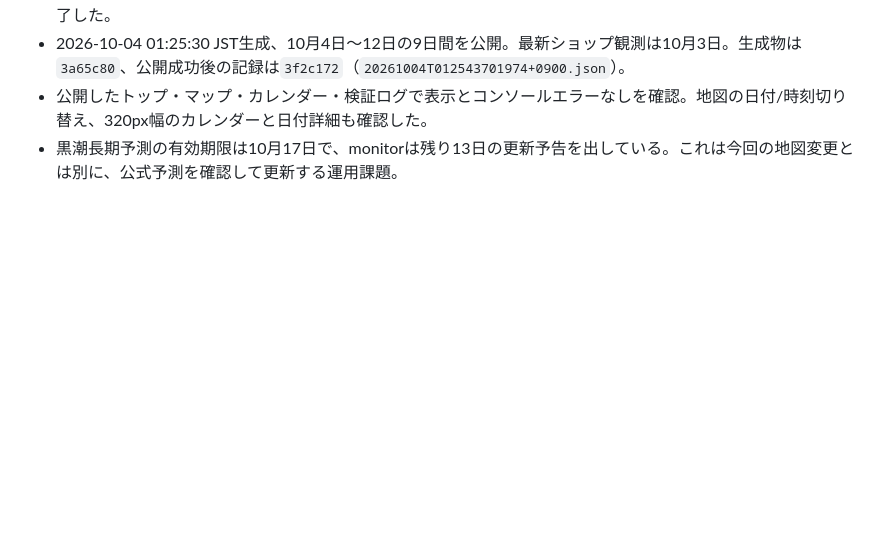
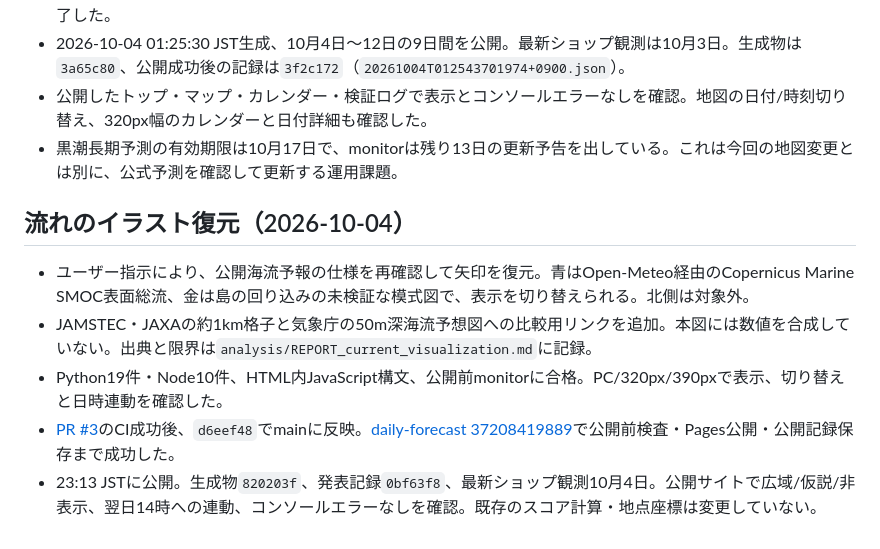
Before and after one commit to teppeiyoshida28-tech/samegoyomi, a Markdown page: IMPLEMENTATION_STATUS.md, the part around the change. GitHub-like rendering; blank space fills up the shorter version.

Commit message:
Record verified current illustration deployment

```diff
--- a/IMPLEMENTATION_STATUS.md
+++ b/IMPLEMENTATION_STATUS.md
@@ -64,3 +64,11 @@ GPS・測深の現地校正は未実施。実地図への未校正の地点重
 - 2026-10-04 01:25:30 JST生成、10月4日〜12日の9日間を公開。最新ショップ観測は10月3日。生成物は`3a65c80`、公開成功後の記録は`3f2c172`（`20261004T012543701974+0900.json`）。
 - 公開したトップ・マップ・カレンダー・検証ログで表示とコンソールエラーなしを確認。地図の日付/時刻切り替え、320px幅のカレンダーと日付詳細も確認した。
 - 黒潮長期予測の有効期限は10月17日で、monitorは残り13日の更新予告を出している。これは今回の地図変更とは別に、公式予測を確認して更新する運用課題。
+
+## 流れのイラスト復元（2026-10-04）
+
+- ユーザー指示により、公開海流予報の仕様を再確認して矢印を復元。青はOpen-Meteo経由のCopernicus Marine SMOC表面総流、金は島の回り込みの未検証な模式図で、表示を切り替えられる。北側は対象外。
+- JAMSTEC・JAXAの約1km格子と気象庁の50m深海流予想図への比較用リンクを追加。本図には数値を合成していない。出典と限界は`analysis/REPORT_current_visualization.md`に記録。
+- Python19件・Node10件、HTML内JavaScript構文、公開前monitorに合格。PC/320px/390pxで表示、切り替えと日時連動を確認した。
+- [PR #3](https://github.com/teppeiyoshida28-tech/samegoyomi/pull/3)のCI成功後、`d6eef48`でmainに反映。[daily-forecast 37208419889](https://github.com/teppeiyoshida28-tech/samegoyomi/actions/runs/37208419889)で公開前検査・Pages公開・公開記録保存まで成功した。
+- 23:13 JSTに公開。生成物`820203f`、発表記録`0bf63f8`、最新ショップ観測10月4日。公開サイトで広域/仮説/非表示、翌日14時への連動、コンソールエラーなしを確認。既存のスコア計算・地点座標は変更していない。
```
